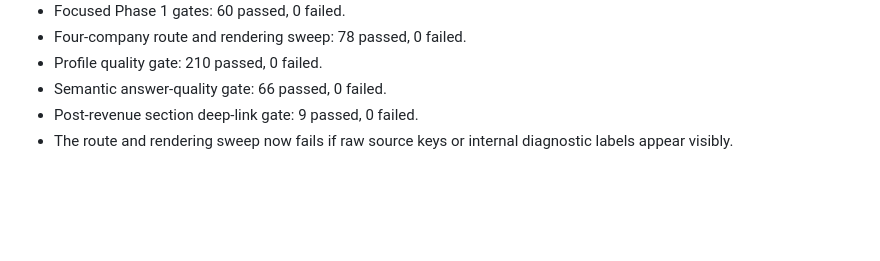
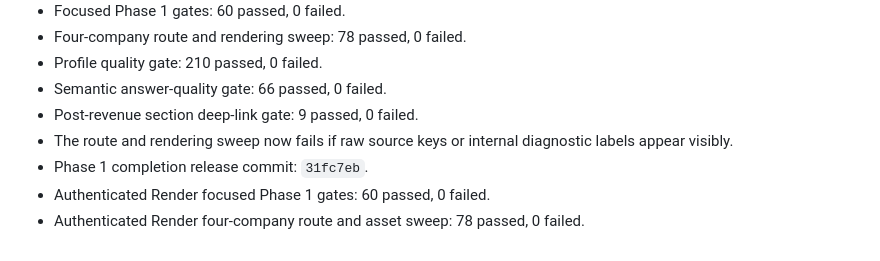
Before and after one commit to sathb01/GTM-Tool, a Markdown page: QA_PRODUCT_REVIEW_20260721/TEST_EXECUTION_LOG.md, the part around the change. Rendered like a GitHub page; blank space fills up the shorter version.

Commit message:
Record live Phase 1 completion checks

```diff
--- a/QA_PRODUCT_REVIEW_20260721/TEST_EXECUTION_LOG.md
+++ b/QA_PRODUCT_REVIEW_20260721/TEST_EXECUTION_LOG.md
@@ -122,3 +122,6 @@ These are not yet all confirmed defects. They have been separated from harness a
 - Semantic answer-quality gate: 66 passed, 0 failed.
 - Post-revenue section deep-link gate: 9 passed, 0 failed.
 - The route and rendering sweep now fails if raw source keys or internal diagnostic labels appear visibly.
+- Phase 1 completion release commit: `31fc7eb`.
+- Authenticated Render focused Phase 1 gates: 60 passed, 0 failed.
+- Authenticated Render four-company route and asset sweep: 78 passed, 0 failed.
```
